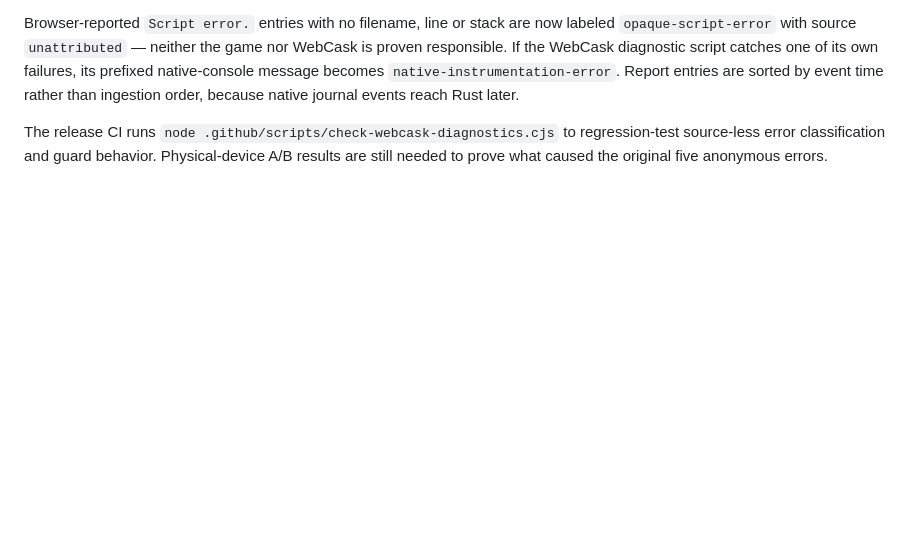
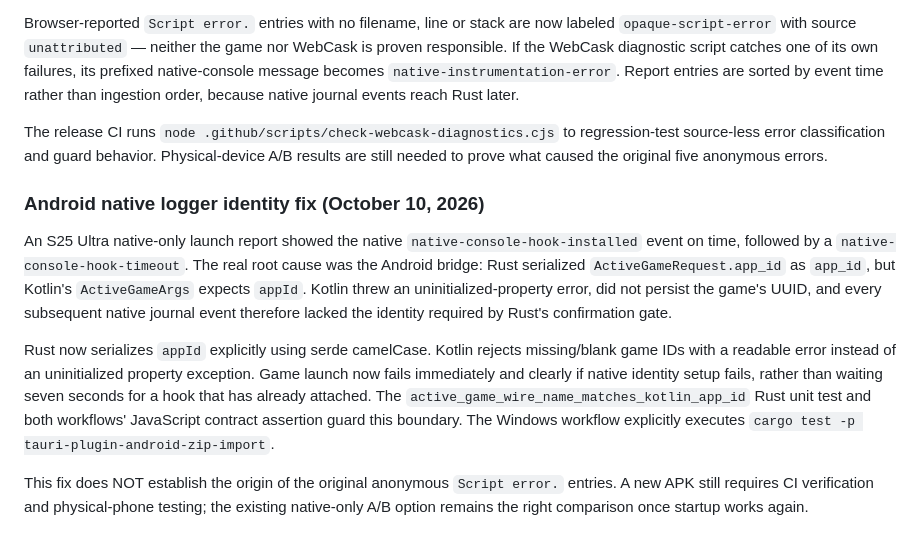
Before and after one commit to SirSkirt/SitePocket, a Markdown page: README.md, the part around the change. Rendered like a GitHub page; blank space fills up the shorter version.

Commit message:
Document native logger appId bridge root cause and regression test

```diff
--- a/README.md
+++ b/README.md
@@ -315,3 +315,27 @@ The release CI runs `node .github/scripts/check-webcask-diagnostics.cjs` to
 regression-test source-less error classification and guard behavior.
 Physical-device A/B results are still needed to prove what caused the
 original five anonymous errors.
+
+### Android native logger identity fix (October 10, 2026)
+
+An S25 Ultra native-only launch report showed the native
+`native-console-hook-installed` event on time, followed by a
+`native-console-hook-timeout`. The real root cause was the Android bridge:
+Rust serialized `ActiveGameRequest.app_id` as `app_id`, but Kotlin's
+`ActiveGameArgs` expects `appId`. Kotlin threw an uninitialized-property
+error, did not persist the game's UUID, and every subsequent native journal
+event therefore lacked the identity required by Rust's confirmation gate.
+
+Rust now serializes `appId` explicitly using serde camelCase. Kotlin rejects
+missing/blank game IDs with a readable error instead of an uninitialized
+property exception. Game launch now fails immediately and clearly if native
+identity setup fails, rather than waiting seven seconds for a hook that has
+already attached. The `active_game_wire_name_matches_kotlin_app_id` Rust
+unit test and both workflows' JavaScript contract assertion guard this
+boundary. The Windows workflow explicitly executes
+`cargo test -p tauri-plugin-android-zip-import`.
+
+This fix does NOT establish the origin of the original anonymous
+`Script error.` entries. A new APK still requires CI verification and
+physical-phone testing; the existing native-only A/B option remains the
+right comparison once startup works again.
```
